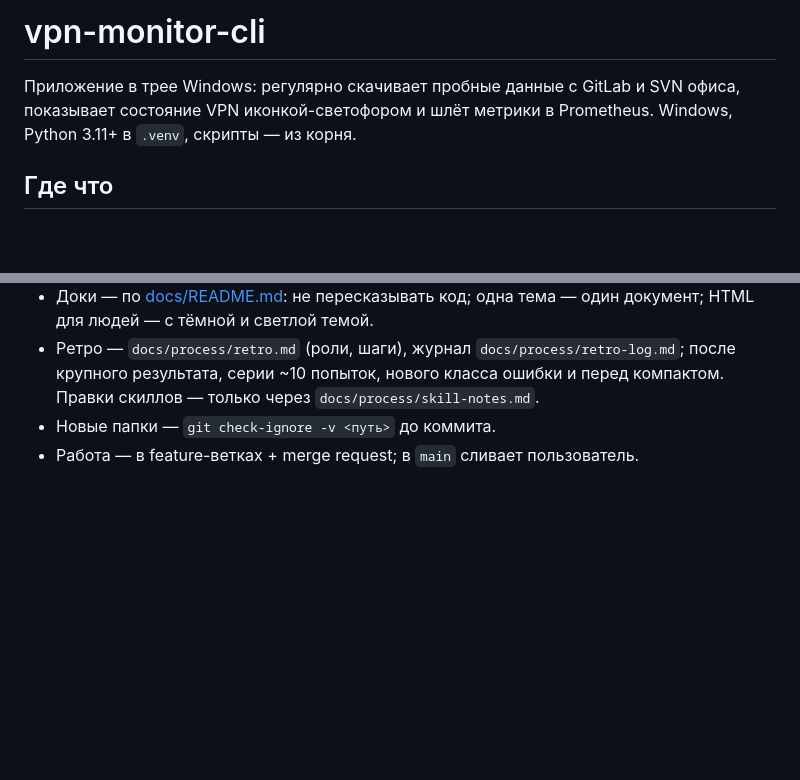
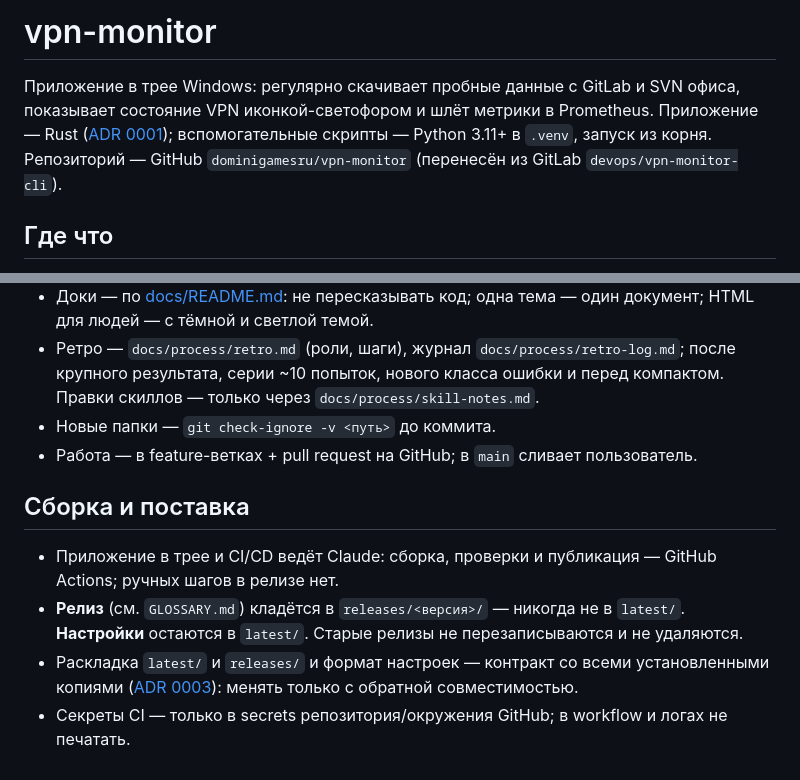
Before and after one commit to dominigamesru/vpn-monitor, a Markdown page: CLAUDE.md, 2 parts joined by grey strips. GitHub-like rendering; blank space fills up the shorter version.

Commit message:
Встроить правила: GitHub, Rust, CI/CD и раскладка latest/releases
- CLAUDE.md: репо на GitHub, pull request вместо merge request, раздел «Сборка и поставка»
  (CI ведёт Claude, релизы в releases/<версия>/, настройки в latest/).
- GLOSSARY.md: термин «Релиз», открытый вопрос — где лежат latest/ и releases/.

Co-Authored-By: Claude Opus 5.5 <noreply@anthropic.com>
Claude-Session: https://claude.ai/code/session_01S9QASEr4Nt8dRfgXE6NQYi

```diff
--- a/CLAUDE.md
+++ b/CLAUDE.md
@@ -1,7 +1,9 @@
-# vpn-monitor-cli
+# vpn-monitor
 
 Приложение в трее Windows: регулярно скачивает пробные данные с GitLab и SVN офиса, показывает состояние VPN
-иконкой-светофором и шлёт метрики в Prometheus. Windows, Python 3.11+ в `.venv`, скрипты — из корня.
+иконкой-светофором и шлёт метрики в Prometheus. Приложение — Rust ([ADR 0001](docs/adr/0001-rust.md)); вспомогательные
+скрипты — Python 3.11+ в `.venv`, запуск из корня. Репозиторий — GitHub `dominigamesru/vpn-monitor` (перенесён из
+GitLab `devops/vpn-monitor-cli`).
 
 ## Где что
 - `scripts/` — скрипты (запуск из корня: `python scripts/<имя>.py`), как писать — [docs/scripts-guide.md](docs/scripts-guide.md):
@@ -29,4 +31,12 @@
 - Ретро — `docs/process/retro.md` (роли, шаги), журнал `docs/process/retro-log.md`; после крупного результата, серии
   ~10 попыток, нового класса ошибки и перед компактом. Правки скиллов — только через `docs/process/skill-notes.md`.
 - Новые папки — `git check-ignore -v <путь>` до коммита.
-- Работа — в feature-ветках + merge request; в `main` сливает пользователь.
+- Работа — в feature-ветках + pull request на GitHub; в `main` сливает пользователь.
+
+## Сборка и поставка
+- Приложение в трее и CI/CD ведёт Claude: сборка, проверки и публикация — GitHub Actions; ручных шагов в релизе нет.
+- **Релиз** (см. `GLOSSARY.md`) кладётся в `releases/<версия>/` — никогда не в `latest/`. **Настройки** остаются в
+  `latest/`. Старые релизы не перезаписываются и не удаляются.
+- Раскладка `latest/` и `releases/` и формат настроек — контракт со всеми установленными копиями
+  ([ADR 0003](docs/adr/0003-update-from-share.md)): менять только с обратной совместимостью.
+- Секреты CI — только в secrets репозитория/окружения GitHub; в workflow и логах не печатать.
```
Also changed, not shown: GLOSSARY.md (+7 -0 lines).
